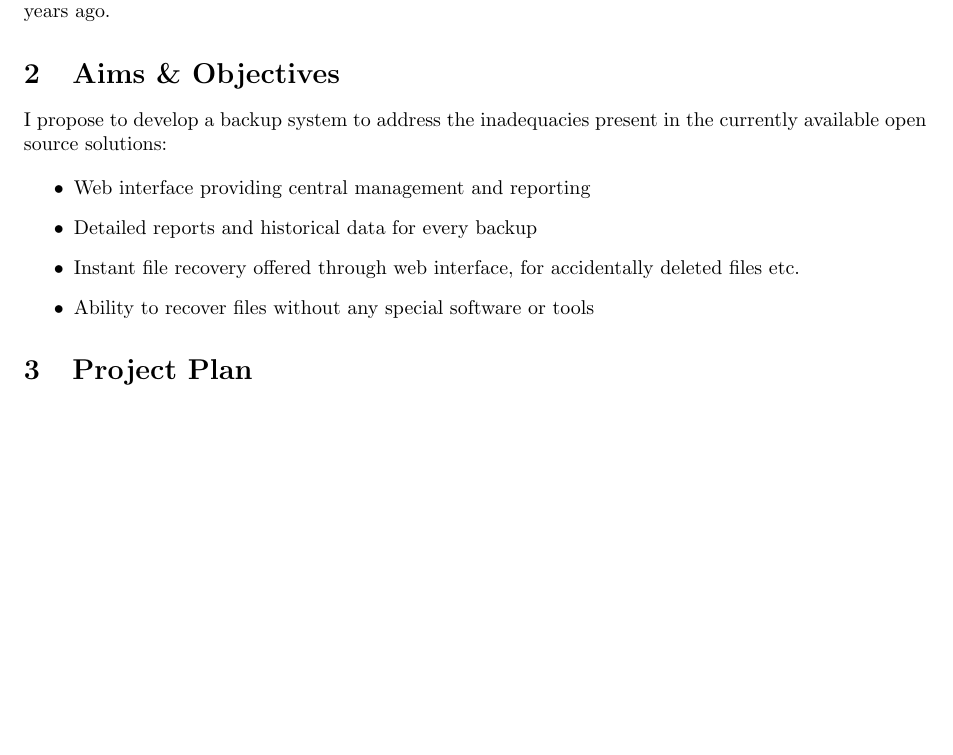
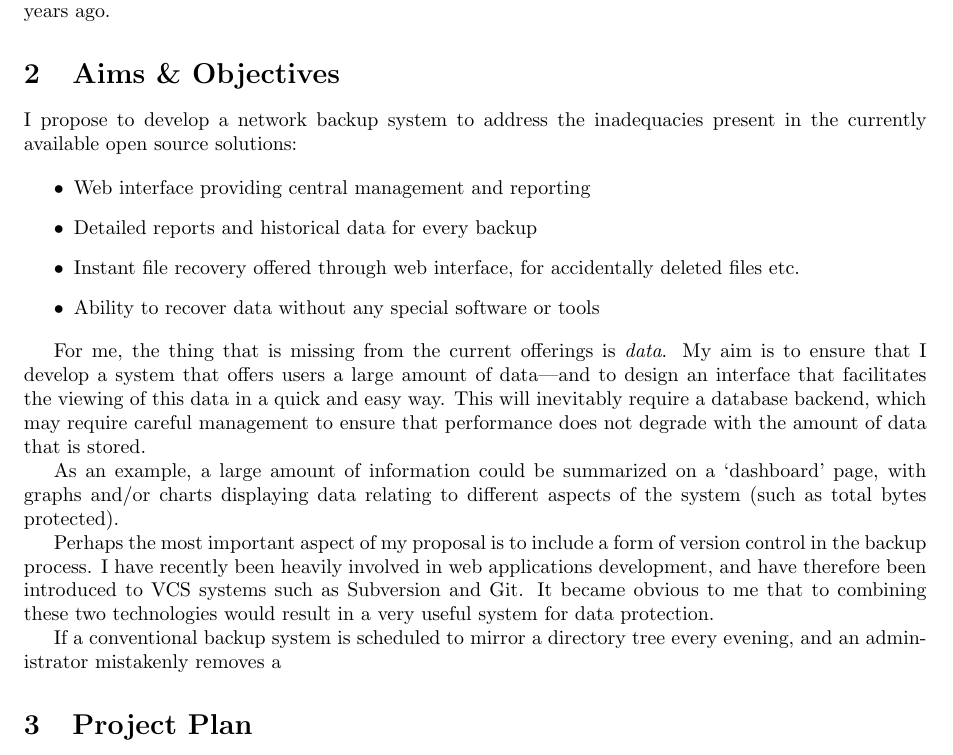
Before and after one commit to robgolding/g53ids-doc, a LaTeX document (proposal/proposal.tex): part of page 2 of 2, cut so that both start at the same text. Compiled offline with pdfLaTeX.

Commit message:
Added to proposal

```diff
--- a/proposal/proposal.tex
+++ b/proposal/proposal.tex
@@ -50,16 +50,37 @@
     I was unable to find three years ago.
 
     \section{Aims \& Objectives}
-    I propose to develop a backup system to address the inadequacies present in
-    the currently available open source solutions:
+    I propose to develop a network backup system to address the inadequacies
+    present in the currently available open source solutions:
 
     \begin{itemize}
         \item Web interface providing central management and reporting
         \item Detailed reports and historical data for every backup
         \item Instant file recovery offered through web interface, for
             accidentally deleted files etc.
-        \item Ability to recover files without any special software or tools
+        \item Ability to recover data without any special software or tools
     \end{itemize}
+
+    For me, the thing that is missing from the current offerings is
+    \emph{data}. My aim is to ensure that I develop a system that offers users
+    a large amount of data---and to design an interface that facilitates the
+    viewing of this data in a quick and easy way. This will inevitably require
+    a database backend, which may require careful management to ensure that
+    performance does not degrade with the amount of data that is stored.
+
+    As an example, a large amount of information could be summarized on
+    a `dashboard' page, with graphs and/or charts displaying data relating to
+    different aspects of the system (such as total bytes protected).
+
+    Perhaps the most important aspect of my proposal is to include a form of
+    version control in the backup process. I have recently been heavily
+    involved in web applications development, and have therefore been
+    introduced to VCS systems such as Subversion and Git. It became obvious to
+    me that to combining these two technologies would result in a very useful
+    system for data protection.
+
+    If a conventional backup system is scheduled to mirror a directory tree
+    every evening, and an administrator mistakenly removes a
 
     \section{Project Plan}
 
```
